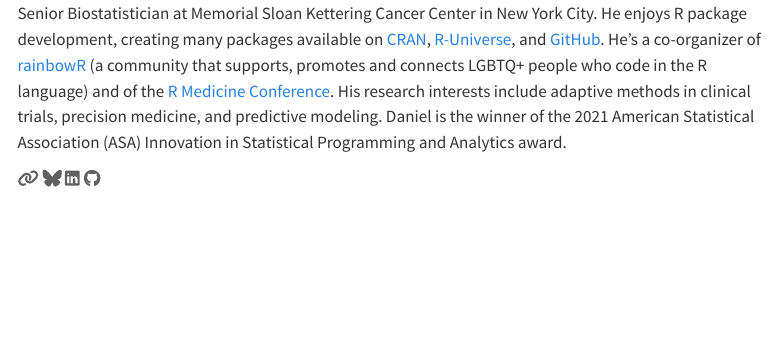
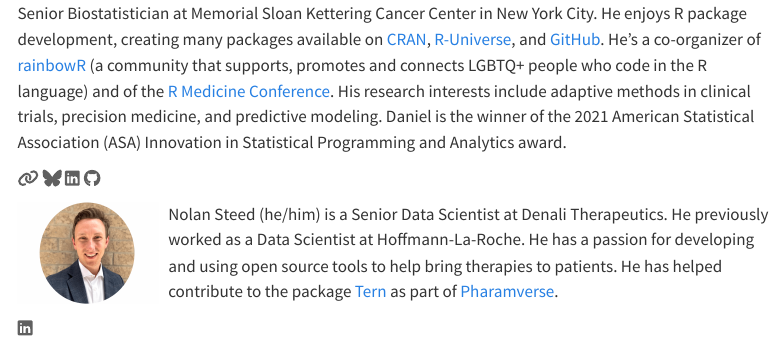
Before and after one commit to ddsjoberg/ARD-PHUSE-talk-2025, a Quarto document (index.qmd): the page in a window 1100 px wide, from 1350 px down. Rendered offline with R 4.5, knitr and Pandoc in place of Quarto, with nearby package versions; menus at the side of the page are left out.

Commit message:
Added Nolan profile

```diff
--- a/index.qmd
+++ b/index.qmd
@@ -61,3 +61,13 @@
 [`r fontawesome::fa("bluesky", fill = "#606060")`](https://bsky.app/profile/ddsjoberg.bsky.social)
 [`r fontawesome::fa("linkedin", fill = "#606060")`](https://www.linkedin.com/in/ddsjoberg/)
 [`r fontawesome::fa("github", fill = "#606060")`](https://github.com/ddsjoberg/)
+
+![](images/nolan-circle.png){style="float:left; padding: 0 10px 0 0;"fig-alt="Headshot of Nolan Steed" width="150"}
+
+Nolan Steed (he/him) is a Senior Data Scientist at Denali Therapeutics.
+He previously worked as a Data Scientist at Hoffmann-La-Roche. He has a passion
+for developing and using open source tools to help bring therapies to patients.
+He has helped contribute to the package [Tern](https://github.com/insightsengineering/tern)
+as part of [Pharamverse](https://pharmaverse.org).
+
+[`r fontawesome::fa("linkedin", fill = "#606060")`](https://www.linkedin.com/in/nolan-steed9)
```
Also changed, not shown: images/nolan-circle.png (added).
